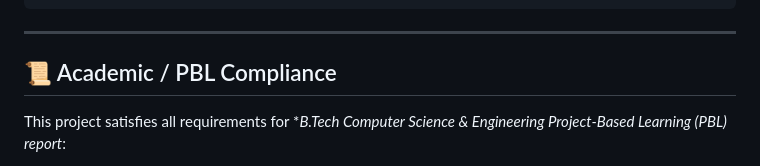
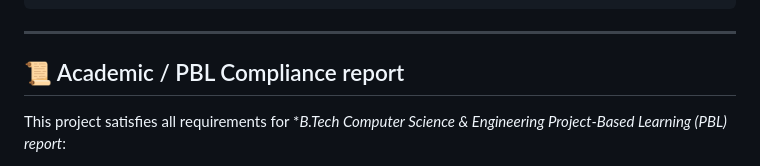
Before and after one commit to Manishsah098/Hospital-Management-System, a Markdown page: README.md, the part around the change. Drawn GitHub-style.

Commit message:
modified

```diff
--- a/README.md
+++ b/README.md
@@ -261,7 +261,8 @@ Hospital-Management-System/
 
 ---
 
-## 📜 Academic / PBL Compliance
+## 📜 Academic / PBL Compliance report
+
 
 This project satisfies all requirements for **B.Tech Computer Science & Engineering Project-Based Learning (PBL) report*:
 - **Core Java & OOP**: Encapsulation, Inheritance, Polymorphism, Abstraction, Design Patterns (Singleton, Factory, DAO).
```
